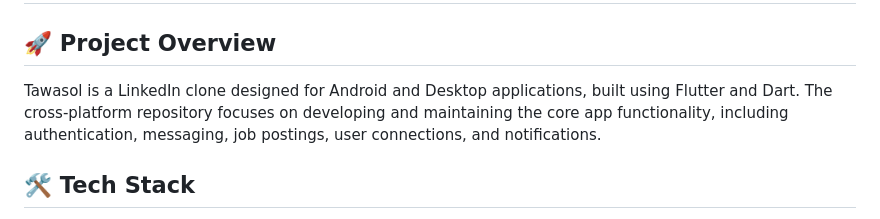
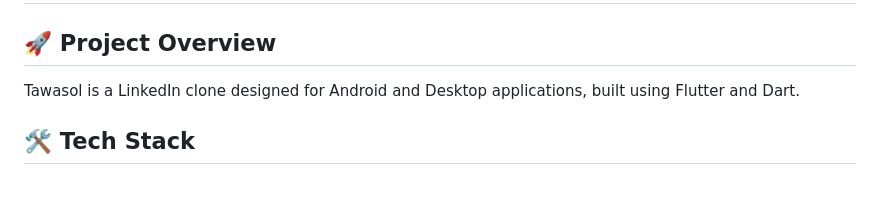
Before and after one commit to TawasolApp/Cross-Platform, a Markdown page: README.md, the part around the change. Rendered like a GitHub page; blank space fills up the shorter version.

```diff
--- a/README.md
+++ b/README.md
@@ -1,7 +1,7 @@
 # Cross-Platform# Tawasol - Cross-Platform (Flutter)
 
 ## 🚀 Project Overview
-Tawasol is a LinkedIn clone designed for Android and Desktop applications, built using Flutter and Dart. The cross-platform repository focuses on developing and maintaining the core app functionality, including authentication, messaging, job postings, user connections, and notifications.
+Tawasol is a LinkedIn clone designed for Android and Desktop applications, built using Flutter and Dart.
 
 ## 🛠 Tech Stack
 - **Flutter**
```
